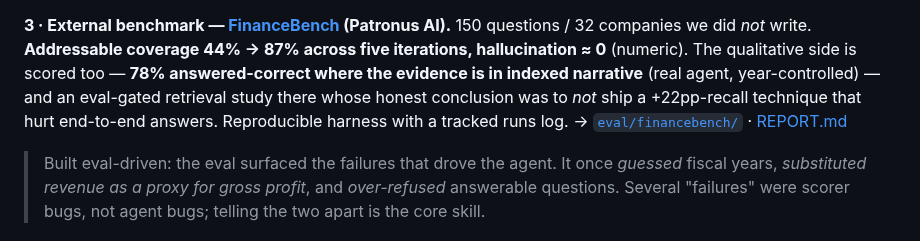
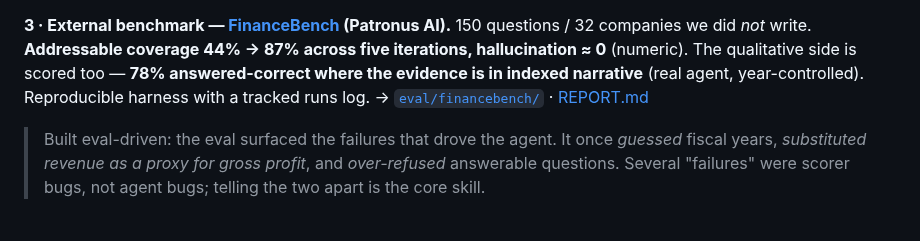
Before and after one commit to Zhonghui-li/sec-filing-agent, a Markdown page: README.md, the part around the change. Drawn GitHub-style.

Commit message:
README: drop the internal HyDE retrieval-study detail (keep the narrative result)
The 'didn't ship HyDE' study is process for REPORT.md, not the intro-level README.

Co-Authored-By: Claude Opus 4.8 <noreply@anthropic.com>

```diff
--- a/README.md
+++ b/README.md
@@ -104,9 +104,8 @@ metric's bias (JPMorgan capital answer: generic relevancy `0.0` vs domain judge
 **3 · External benchmark — [FinanceBench](https://github.com/patronus-ai/financebench) (Patronus AI).**
 150 questions / 32 companies we did *not* write. **Addressable coverage 44% → 87% across five
 iterations, hallucination ≈ 0** (numeric). The qualitative side is scored too — **78% answered-correct
-where the evidence is in indexed narrative** (real agent, year-controlled) — and an eval-gated
-retrieval study there whose honest conclusion was to *not* ship a +22pp-recall technique that hurt
-end-to-end answers. Reproducible harness with a tracked runs log.
+where the evidence is in indexed narrative** (real agent, year-controlled). Reproducible harness with
+a tracked runs log.
 → [`eval/financebench/`](eval/financebench/) · [REPORT.md](eval/financebench/REPORT.md)
 
 > Built eval-driven: the eval surfaced the failures that drove the agent. It once *guessed* fiscal
```
